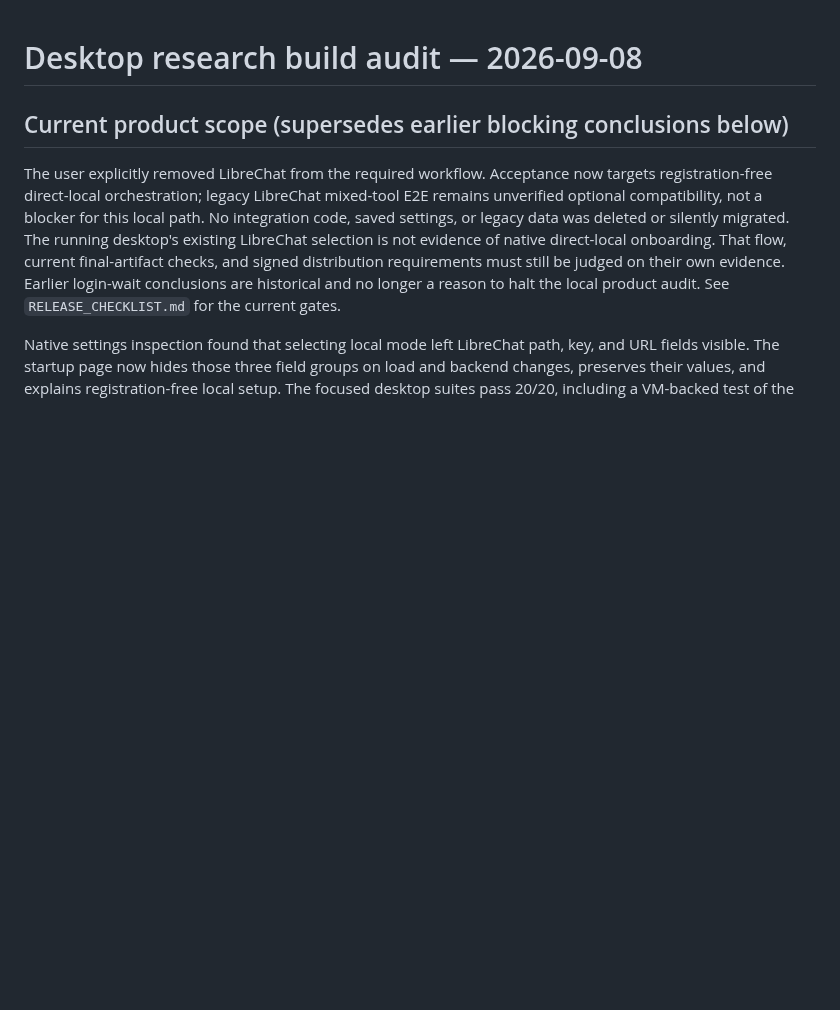
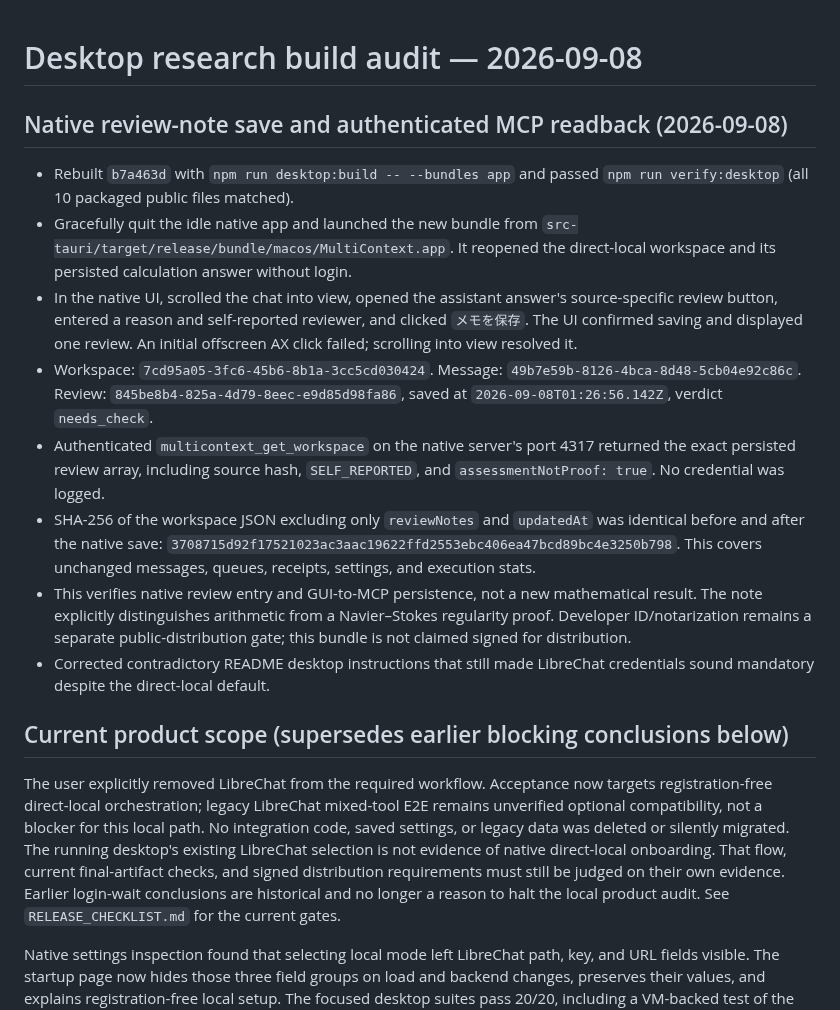
Before and after one commit to Unjuno/multicontext-chat, a Markdown page: docs/DESKTOP_RESEARCH_AUDIT.md, the part around the change. GitHub-like rendering; blank space fills up the shorter version.

```diff
--- a/docs/DESKTOP_RESEARCH_AUDIT.md
+++ b/docs/DESKTOP_RESEARCH_AUDIT.md
@@ -1,4 +1,33 @@
 # Desktop research build audit — 2026-09-08
+
+## Native review-note save and authenticated MCP readback (2026-09-08)
+
+- Rebuilt `b7a463d` with `npm run desktop:build -- --bundles app` and passed
+  `npm run verify:desktop` (all 10 packaged public files matched).
+- Gracefully quit the idle native app and launched the new bundle from
+  `src-tauri/target/release/bundle/macos/MultiContext.app`. It reopened the
+  direct-local workspace and its persisted calculation answer without login.
+- In the native UI, scrolled the chat into view, opened the assistant answer's
+  source-specific review button, entered a reason and self-reported reviewer,
+  and clicked `メモを保存`. The UI confirmed saving and displayed one review.
+  An initial offscreen AX click failed; scrolling into view resolved it.
+- Workspace: `7cd95a05-3fc6-45b6-8b1a-3cc5cd030424`.
+  Message: `49b7e59b-8126-4bca-8d48-5cb04e92c86c`.
+  Review: `845be8b4-825a-4d79-8eec-e9d85d98fa86`, saved at
+  `2026-09-08T01:26:56.142Z`, verdict `needs_check`.
+- Authenticated `multicontext_get_workspace` on the native server's port 4317
+  returned the exact persisted review array, including source hash,
+  `SELF_REPORTED`, and `assessmentNotProof: true`. No credential was logged.
+- SHA-256 of the workspace JSON excluding only `reviewNotes` and `updatedAt`
+  was identical before and after the native save:
+  `3708715d92f17521023ac3aac19622ffd2553ebc406ea47bcd89bc4e3250b798`.
+  This covers unchanged messages, queues, receipts, settings, and execution stats.
+- This verifies native review entry and GUI-to-MCP persistence, not a new
+  mathematical result. The note explicitly distinguishes arithmetic from a
+  Navier–Stokes regularity proof. Developer ID/notarization remains a separate
+  public-distribution gate; this bundle is not claimed signed for distribution.
+- Corrected contradictory README desktop instructions that still made
+  LibreChat credentials sound mandatory despite the direct-local default.
 
 ## Current product scope (supersedes earlier blocking conclusions below)
 
```
Also changed, not shown: README.md (+18 -17 lines).
